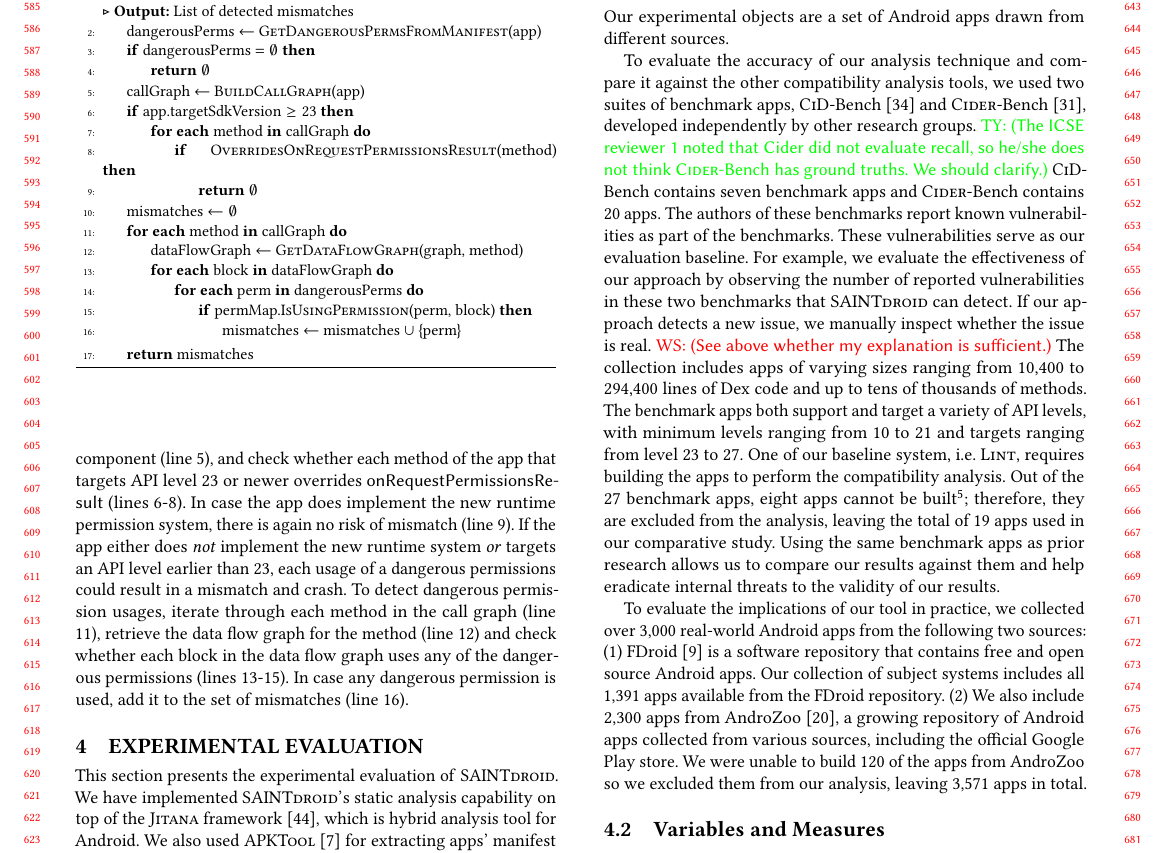
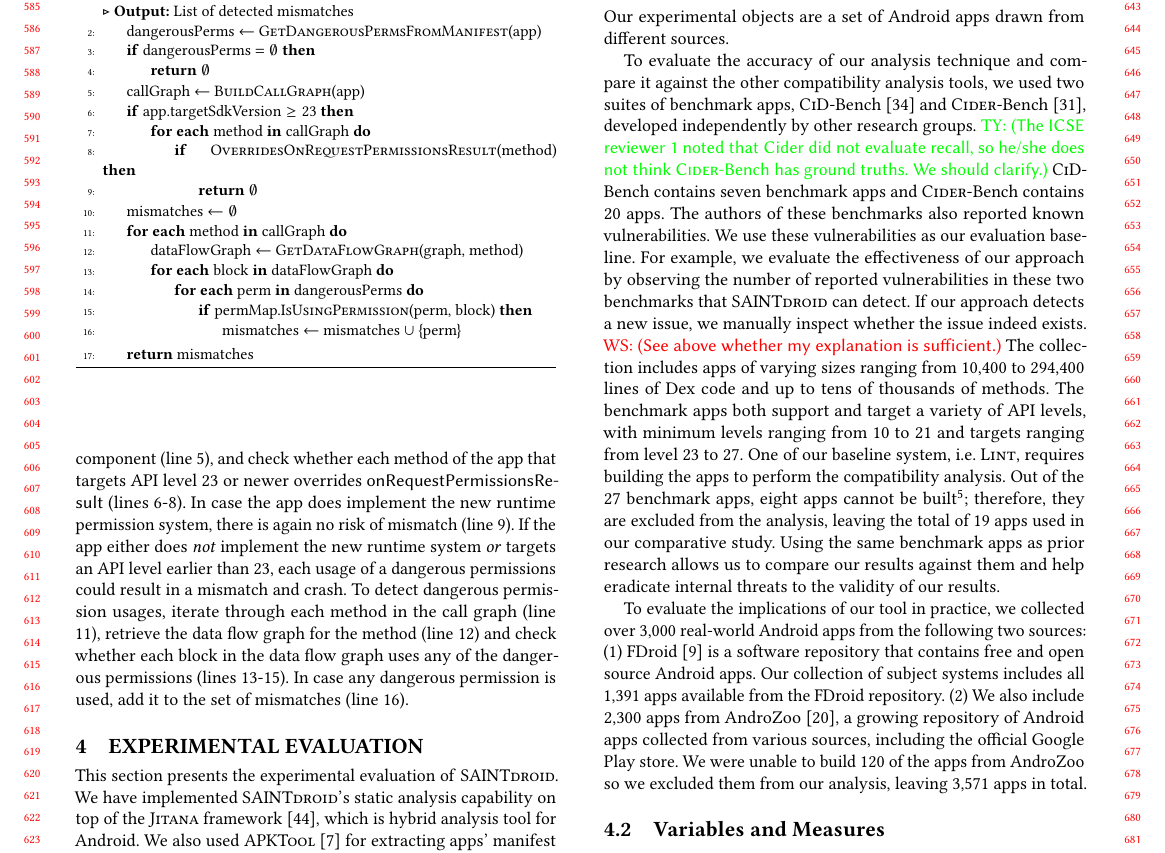
Before and after one commit to bagherih/paper-Gaindroid, a LaTeX paper (paper.tex, which reads evaluation.tex): part of page 6 of 11, cut so that both start at the same text. Compiled offline with pdfLaTeX.

Commit message:
Add files via upload

```diff
--- a/evaluation.tex
+++ b/evaluation.tex
@@ -68,20 +68,20 @@ developed independently by other research groups.
 %containing ICC based privacy leaks for which all
 %vulnerabilities are known in advance—establishing a
 %ground truth.
-\commentty{The ICSE reviewer 1 noted that Cider did not evaluate
-recall, so he/she does not think \textsc{Cider}-Bench
-has ground truths. We should clarify.}
+\commentty{The ICSE reviewer 1 noted that Cider did not
+evaluate recall, so he/she does not think
+\textsc{Cider}-Bench has ground truths. We should
+clarify.}
 %
 \textsc{CiD}-Bench contains seven benchmark apps and
 \textsc{Cider}-Bench contains 20 apps.  The authors of
-these benchmarks report known vulnerabilities as part
-of the benchmarks. These vulnerabilities serve as our
-evaluation baseline. For example, we evaluate the
-effectiveness of our approach by observing the number
-of reported vulnerabilities in these two benchmarks
-that \@approach can detect. If our approach detects
-a new issue, we manually inspect whether the
-issue is real.
+these benchmarks also reported known vulnerabilities.
+We use these vulnerabilities as our evaluation
+baseline. For example, we evaluate the effectiveness of
+our approach by observing the number of reported
+vulnerabilities in these two benchmarks that \@approach
+can detect. If our approach detects a new issue, we
+manually inspect whether the issue indeed exists.
 %
 \commentws{See above whether my explanation is
 sufficient.}
```
Also changed, not shown: evaluation.tex (21 more changed lines).
